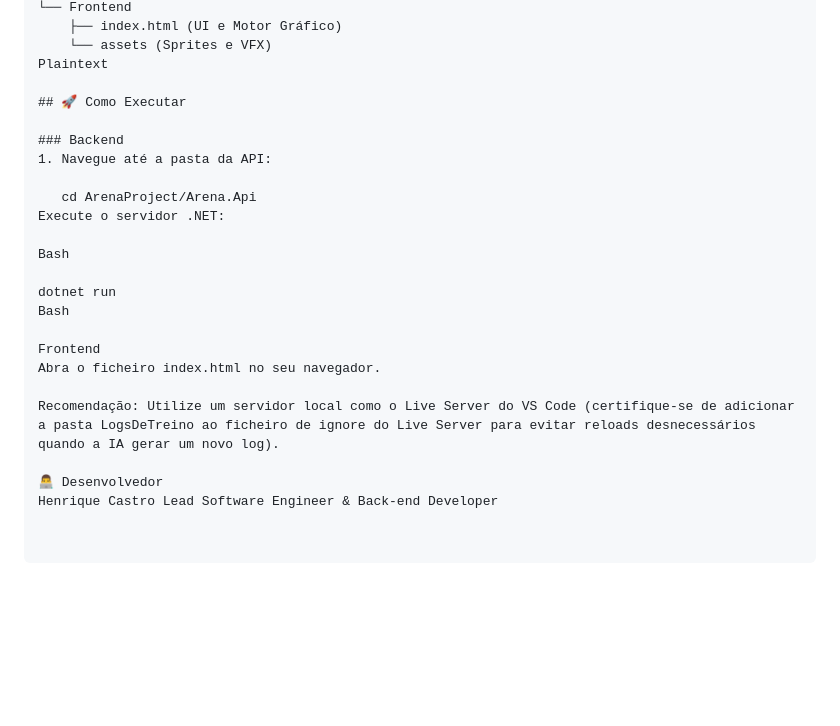
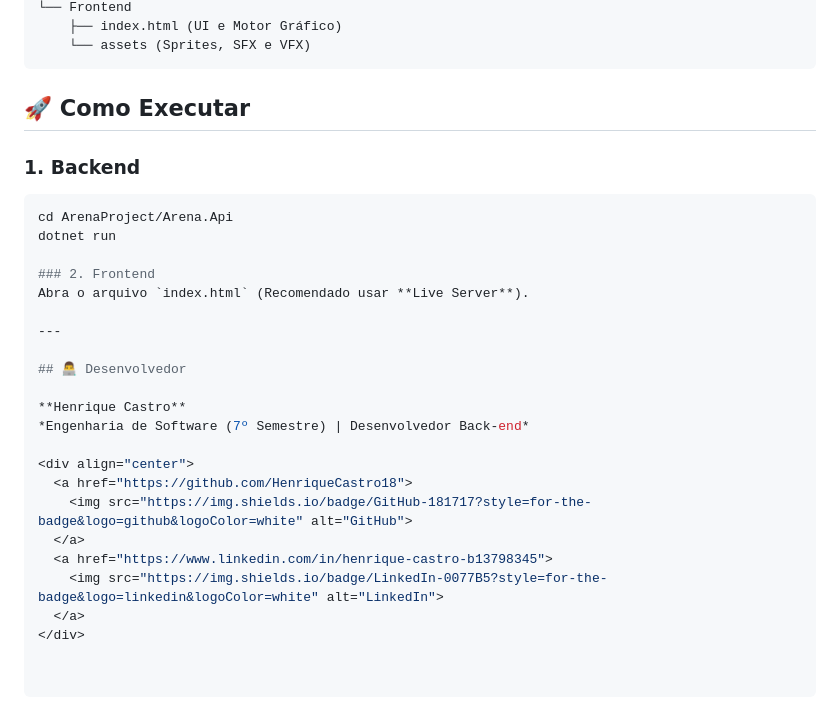
Before and after one commit to HenriqueCastro18/Arena-RPG, a Markdown page: README.MD, the part around one of its changes. Drawn GitHub-style; blank space fills up the shorter version.

````diff
--- a/README.MD
+++ b/README.MD
@@ -71,25 +66,30 @@ O projeto segue rigorosamente os princípios de **Clean Code** e **SOLID**, gara
 └── Frontend
     ├── index.html (UI e Motor Gráfico)
-    └── assets (Sprites e VFX)
-Plaintext
+    └── assets (Sprites, SFX e VFX)
+```
 
 ## 🚀 Como Executar
 
-### Backend
-1. Navegue até a pasta da API:
+### 1. Backend
+```bash
+cd ArenaProject/Arena.Api
+dotnet run
 
-   cd ArenaProject/Arena.Api
-Execute o servidor .NET:
+### 2. Frontend
+Abra o arquivo `index.html` (Recomendado usar **Live Server**).
 
-Bash
+---
 
-dotnet run
-Bash
+## 👨‍💻 Desenvolvedor
 
-Frontend
-Abra o ficheiro index.html no seu navegador.
+**Henrique Castro**
+*Engenharia de Software (7º Semestre) | Desenvolvedor Back-end*
 
-Recomendação: Utilize um servidor local como o Live Server do VS Code (certifique-se de adicionar a pasta LogsDeTreino ao ficheiro de ignore do Live Server para evitar reloads desnecessários quando a IA gerar um novo log).
-
-👨‍💻 Desenvolvedor
-Henrique Castro Lead Software Engineer & Back-end Developer
+<div align="center">
+  <a href="https://github.com/HenriqueCastro18">
+    <img src="https://img.shields.io/badge/GitHub-181717?style=for-the-badge&logo=github&logoColor=white" alt="GitHub">
+  </a>
+  <a href="https://www.linkedin.com/in/henrique-castro-b13798345">
+    <img src="https://img.shields.io/badge/LinkedIn-0077B5?style=for-the-badge&logo=linkedin&logoColor=white" alt="LinkedIn">
+  </a>
+</div>
````
Also changed, not shown: other parts of README.MD (+29 -34 lines).
